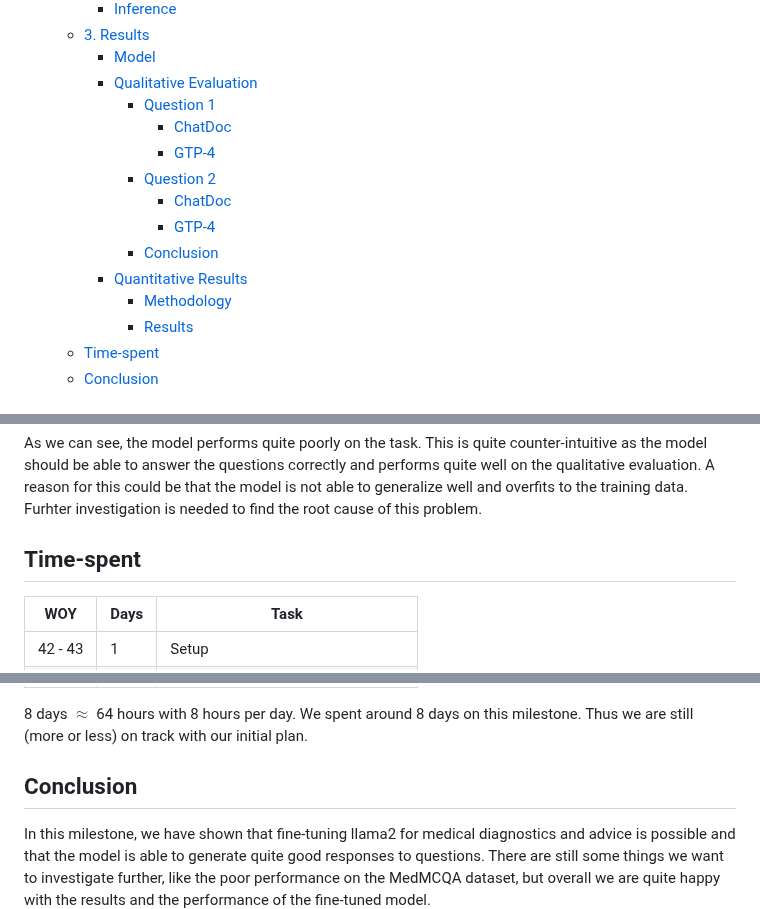
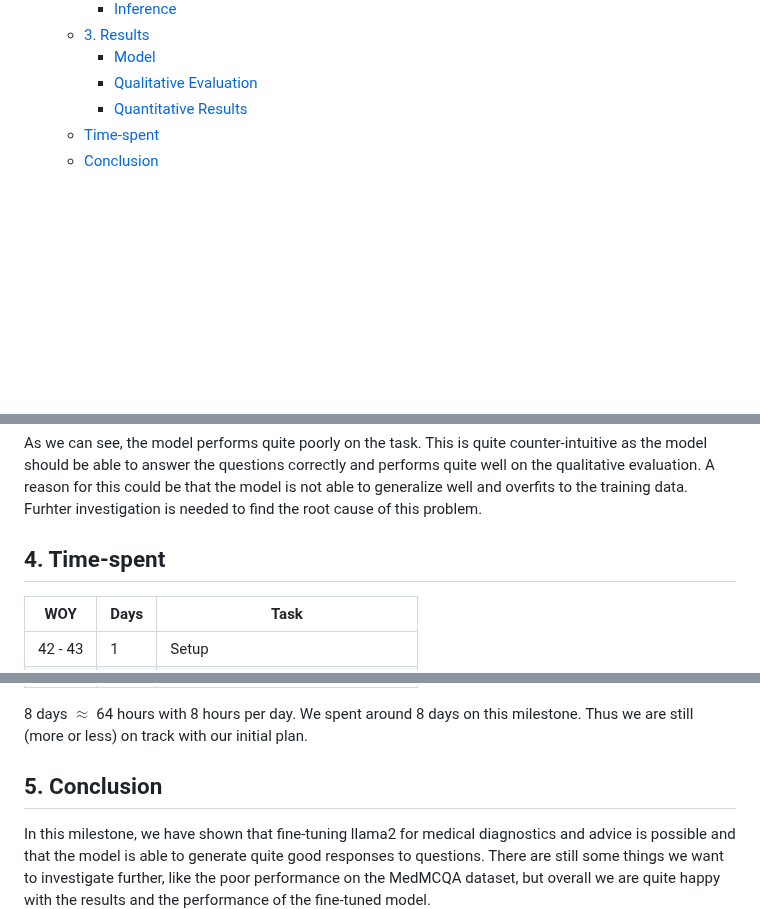
Before and after one commit to MisterXY89/chat-doc, a Markdown page: HACKING.md, 3 parts joined by grey strips. GitHub-like rendering; blank space fills up the shorter version.

```diff
--- a/HACKING.md
+++ b/HACKING.md
@@ -15,16 +15,7 @@
   - [3. Results](#3-results)
     - [Model](#model)
     - [Qualitative Evaluation](#qualitative-evaluation)
-      - [Question 1](#question-1)
-        - [ChatDoc](#chatdoc)
-        - [GTP-4](#gtp-4)
-      - [Question 2](#question-2)
-        - [ChatDoc](#chatdoc-1)
-        - [GTP-4](#gtp-4-1)
-      - [Conclusion](#conclusion)
     - [Quantitative Results](#quantitative-results)
-      - [Methodology](#methodology)
-      - [Results](#results)
   - [Time-spent](#time-spent)
   - [Conclusion](#conclusion-1)
 
@@ -310,7 +301,7 @@ This is quite counter-intuitive as the model should be able to answer the questi
 A reason for this could be that the model is not able to generalize well and overfits to the training data.
 Furhter investigation is needed to find the root cause of this problem.
 
-## Time-spent
+## 4. Time-spent
 
 | WOY | Days | Task |
 | --- | --- | --- |
@@ -326,7 +317,7 @@ Furhter investigation is needed to find the root cause of this problem.
 We spent around 8 days on this milestone. Thus we are still (more or less) on track with our initial plan.
 
 
-## Conclusion
+## 5. Conclusion
 In this milestone, we have shown that fine-tuning llama2 for medical diagnostics and advice is possible and that the model is able to generate quite good responses to questions. There are still some things we want to investigate further, like the poor performance on the MedMCQA dataset, but overall we are quite happy with the results and the performance of the fine-tuned model.
 
 Also we might train a new model on new/more data and experiment with different hyperparameters to improve the performance of the model.
```
